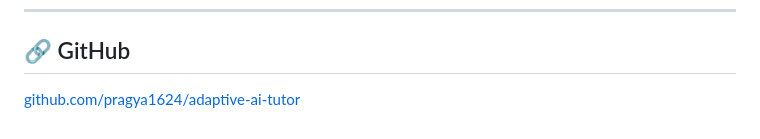
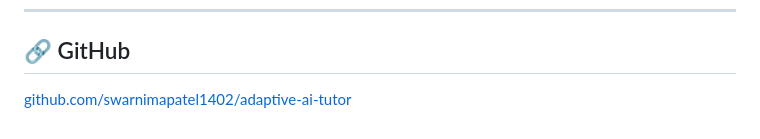
Before and after one commit to swarnimapatel1402/adaptive-ai-tutor, a Markdown page: README.md, the part around the change. GitHub-like rendering.

Commit message:
Fix GitHub link formatting in README.md

```diff
--- a/README.md
+++ b/README.md
@@ -242,4 +242,4 @@ py -m pip install -r requirements.txt
 
 ## 🔗 GitHub
 
-[github.com/pragya1624/adaptive-ai-tutor](https://github.com/swarnimapatel1402/adaptive-ai-tutor)
+[github.com/swarnimapatel1402/adaptive-ai-tutor](https://github.com/swarnimapatel1402/adaptive-ai-tutor)
```
